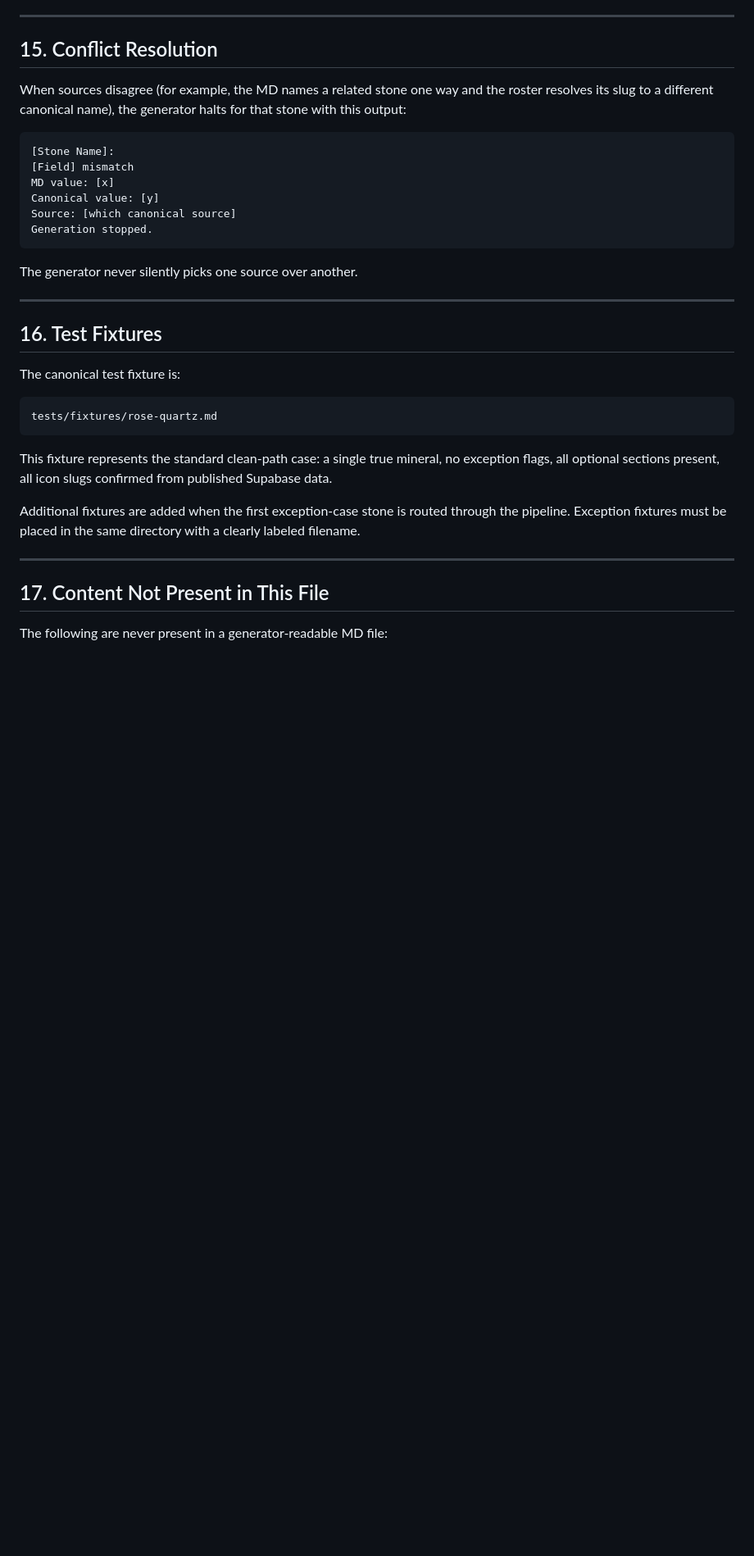
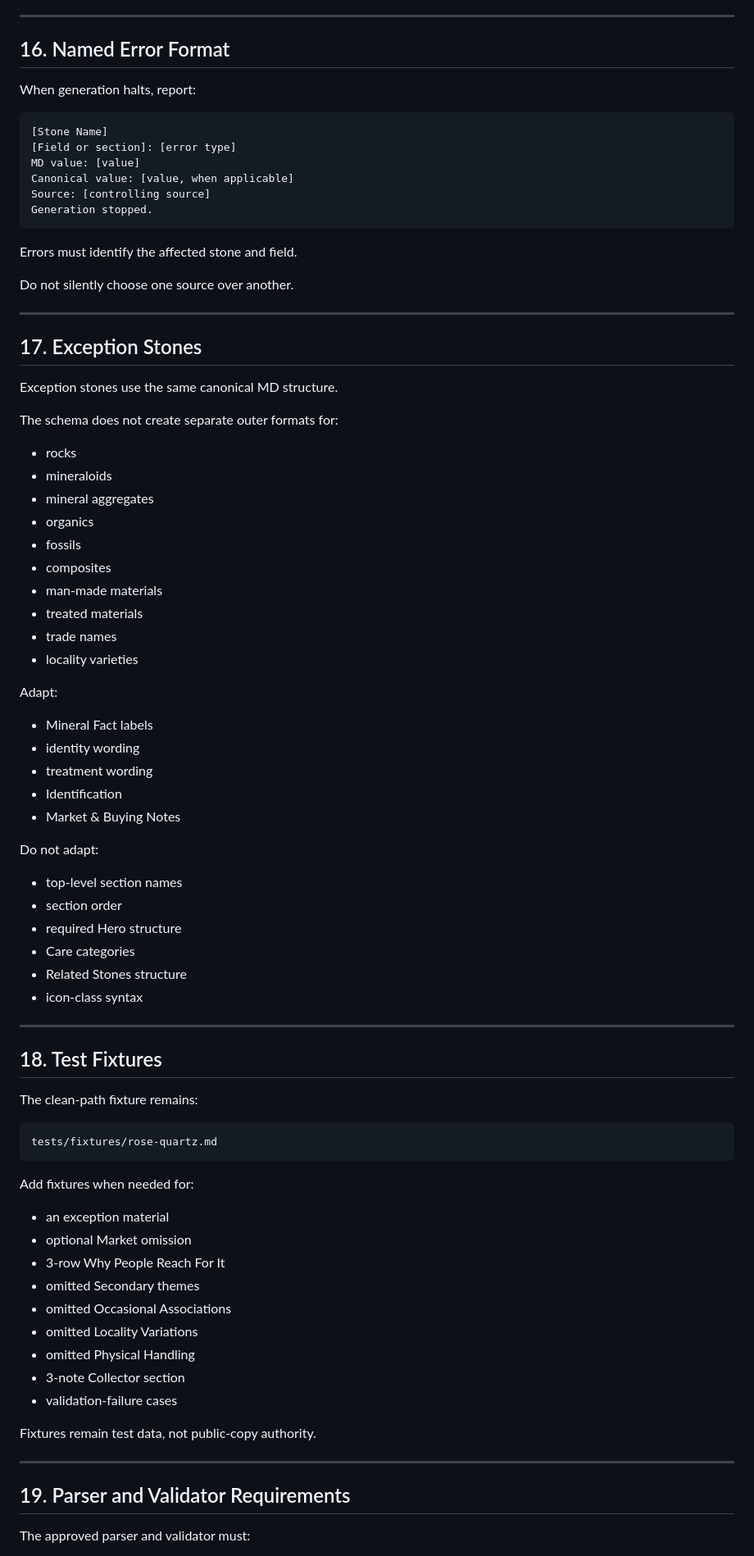
Before and after one commit to stillpointlapidary/stillpointlapidary, a Markdown page: docs/encyclopedia/MD-SCHEMA-REFERENCE.md, the part around one of its changes. Shown at 82% size. GitHub-like rendering; blank space fills up the shorter version.

````diff
--- a/docs/encyclopedia/MD-SCHEMA-REFERENCE.md
+++ b/docs/encyclopedia/MD-SCHEMA-REFERENCE.md
@@ -422,38 +502,86 @@ The parser does not silently skip unrecognized content. Any unrecognized top-lev
 
 ---
 
-## 15. Conflict Resolution
+## 16. Named Error Format
 
-When sources disagree (for example, the MD names a related stone one way and the roster resolves its slug to a different canonical name), the generator halts for that stone with this output:
+When generation halts, report:
 
-```
-[Stone Name]:
-[Field] mismatch
-MD value: [x]
-Canonical value: [y]
-Source: [which canonical source]
+```text
+[Stone Name]
+[Field or section]: [error type]
+MD value: [value]
+Canonical value: [value, when applicable]
+Source: [controlling source]
 Generation stopped.
 ```
 
-The generator never silently picks one source over another.
+Errors must identify the affected stone and field.
+
+Do not silently choose one source over another.
 
 ---
 
-## 16. Test Fixtures
+## 17. Exception Stones
 
-The canonical test fixture is:
+Exception stones use the same canonical MD structure.
 
-```
+The schema does not create separate outer formats for:
+
+- rocks
+- mineraloids
+- mineral aggregates
+- organics
+- fossils
+- composites
+- man-made materials
+- treated materials
+- trade names
+- locality varieties
+
+Adapt:
+
+- Mineral Fact labels
+- identity wording
+- treatment wording
+- Identification
+- Market & Buying Notes
+
+Do not adapt:
+
+- top-level section names
+- section order
+- required Hero structure
+- Care categories
+- Related Stones structure
+- icon-class syntax
+
+---
+
+## 18. Test Fixtures
+
+The clean-path fixture remains:
+
+```text
 tests/fixtures/rose-quartz.md
 ```
 
-This fixture represents the standard clean-path case: a single true mineral, no exception flags, all optional sections present, all icon slugs confirmed from published Supabase data.
+Add fixtures when needed for:
 
-Additional fixtures are added when the first exception-case stone is routed through the pipeline. Exception fixtures must be placed in the same directory with a clearly labeled filename.
+- an exception material
+- optional Market omission
+- 3-row Why People Reach For It
+- omitted Secondary themes
+- omitted Occasional Associations
+- omitted Locality Variations
+- omitted Physical Handling
+- 3-note Collector section
+- validation-failure cases
+
+Fixtures remain test data, not public-copy authority.
 
 ---
 
-## 17. Content Not Present in This File
+## 19. Parser and Validator Requirements
 
-The following are never present in a generator-readable MD file:
+The approved parser and validator must:
 
````
Also changed, not shown: other parts of docs/encyclopedia/MD-SCHEMA-REFERENCE.md (+247 -143 lines).
